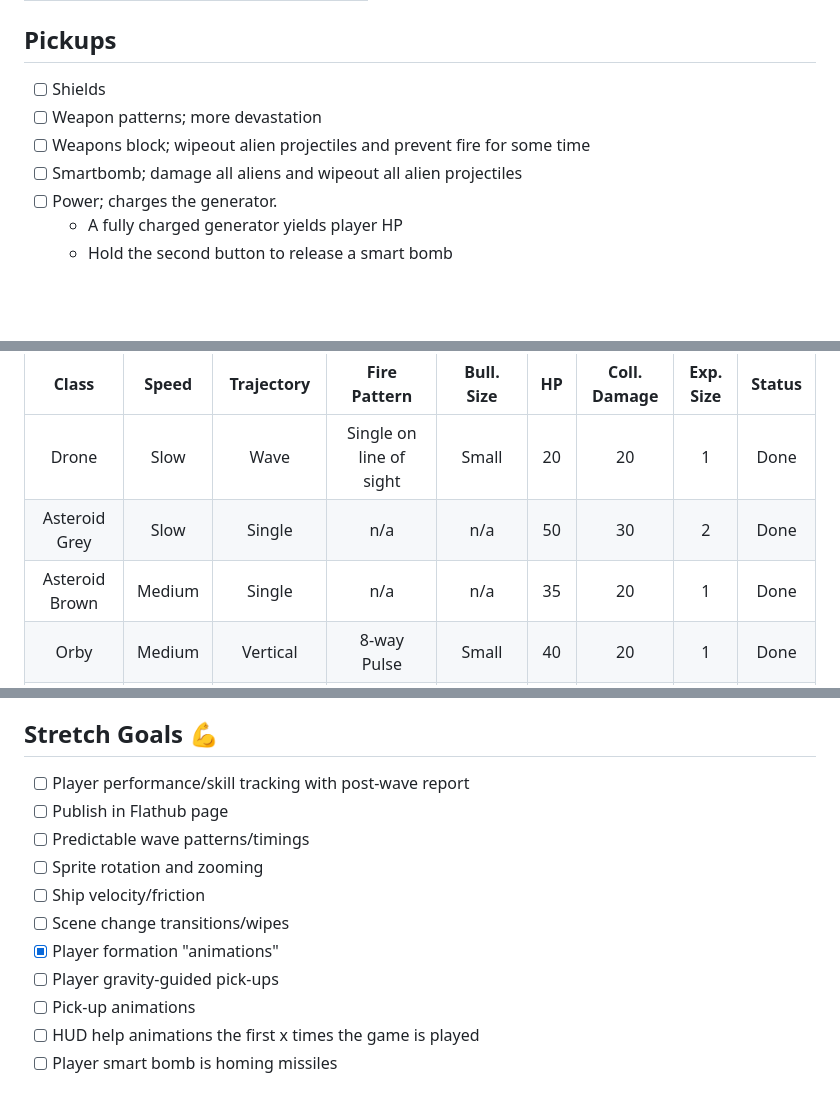
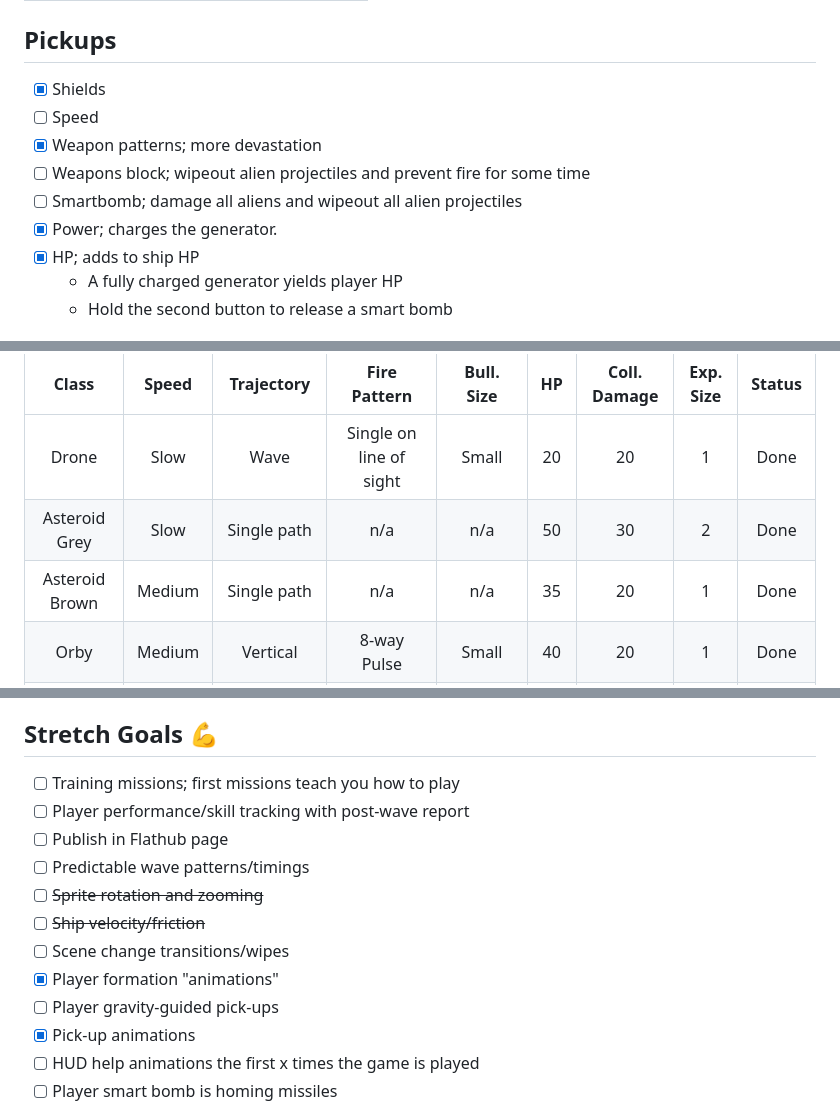
Before and after one commit to wimpysworld/antsy-alien-attack-pico, a Markdown page: README.md, 3 parts joined by grey strips. Drawn GitHub-style; blank space fills up the shorter version.

Commit message:
readme: update task list

```diff
--- a/README.md
+++ b/README.md
@@ -227,11 +227,13 @@ Q: How should the current weapons level be reflected in the players HUD?
 
 ## Pickups
 
-- [ ] Shields
-- [ ] Weapon patterns; more devastation
+- [x] Shields
+- [ ] Speed
+- [x] Weapon patterns; more devastation
 - [ ] Weapons block; wipeout alien projectiles and prevent fire for some time
 - [ ] Smartbomb; damage all aliens and wipeout all alien projectiles
-- [ ] Power; charges the generator.
+- [x] Power; charges the generator.
+- [x] HP; adds to ship HP
   - A fully charged generator yields player HP
   - Hold the second button to release a smart bomb
 
@@ -243,8 +245,8 @@ Q: How should the current weapons level be reflected in the players HUD?
 | Class           |  Speed  | Trajectory             | Fire Pattern            | Bull. Size |  HP  | Coll. Damage | Exp. Size | Status |
 |:---------------:|:-------:|:----------------------:|:-----------------------:|:----------:|:----:|:------------:|:---------:|:------:|
 | Drone           | Slow    | Wave                   | Single on line of sight | Small      |  20  | 20           | 1         | Done   |
-| Asteroid Grey   | Slow    | Single                 | n/a                     | n/a        |  50  | 30           | 2         | Done   |
-| Asteroid Brown  | Medium  | Single                 | n/a                     | n/a        |  35  | 20           | 1         | Done   |
+| Asteroid Grey   | Slow    | Single path            | n/a                     | n/a        |  50  | 30           | 2         | Done   |
+| Asteroid Brown  | Medium  | Single path            | n/a                     | n/a        |  35  | 20           | 1         | Done   |
 | Orby            | Medium  | Vertical               | 8-way Pulse             | Small      |  40  | 20           | 1         | Done   |
 | Bronze          | Slow    | Converge center        | Opposite corner         | Medium     |  40  | 20           | 1 or 2    | Done   |
 | Silver          | Medium  | Vertical               | Aimed                   | Small      |  45  | 20           | 2         | Done   |
@@ -282,15 +284,16 @@ Q: How should the current weapons level be reflected in the players HUD?
 
 ## Stretch Goals 💪
 
+- [ ] Training missions; first missions teach you how to play
 - [ ] Player performance/skill tracking with post-wave report
 - [ ] Publish in Flathub page
 - [ ] Predictable wave patterns/timings
-- [ ] Sprite rotation and zooming
-- [ ] Ship velocity/friction
+- [ ] ~~Sprite rotation and zooming~~
+- [ ] ~~Ship velocity/friction~~
 - [ ] Scene change transitions/wipes
 - [x] Player formation "animations"
 - [ ] Player gravity-guided pick-ups
-- [ ] Pick-up animations
+- [x] Pick-up animations
 - [ ] HUD help animations the first x times the game is played
 - [ ] Player smart bomb is homing missiles
 
```
Also changed, not shown: other parts of README.md (+1 -1 lines).
